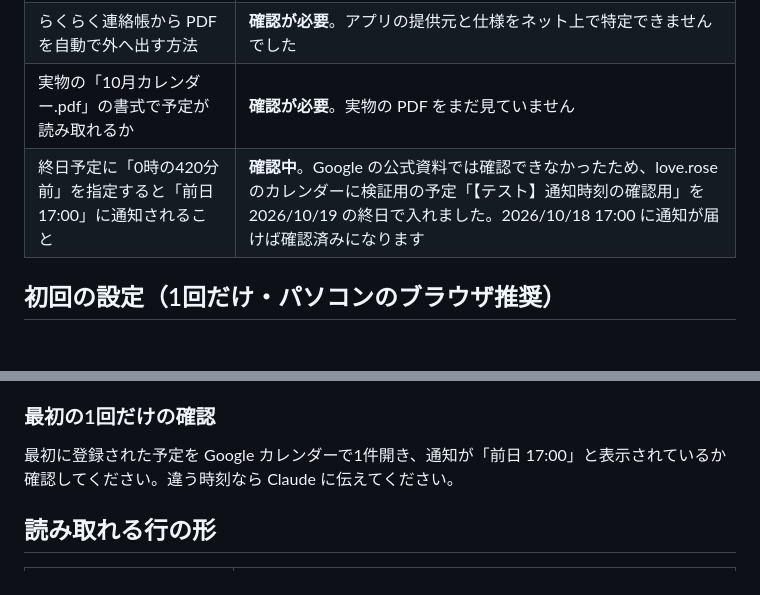
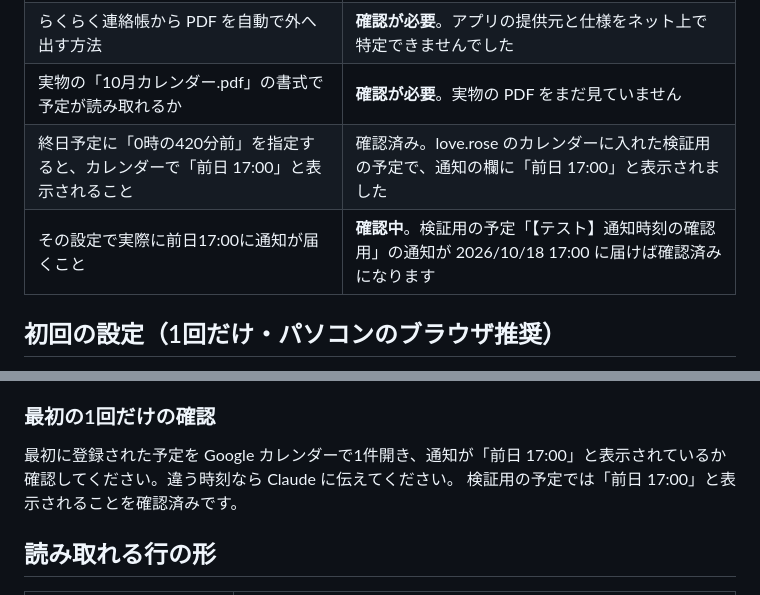
Before and after one commit to loverose9630911-coder/hagukumin, a Markdown page: rakuraku-calendar/README.md, 2 parts joined by grey strips. GitHub-like rendering; blank space fills up the shorter version.

Commit message:
通知の「前日 17:00」表示を確認済みとして手順書に記録する
検証用の予定で、終日予定の0時の420分前が「前日 17:00」と表示された。
実際に通知が届くかは 2026/10/18 17:00 に確認するため、確認中として残す。

Co-Authored-By: Claude Opus 5.5 <noreply@anthropic.com>
Claude-Session: https://claude.ai/code/session_01C8g2EhxdfsJXFxy4P7nFhB

```diff
--- a/rakuraku-calendar/README.md
+++ b/rakuraku-calendar/README.md
@@ -18,7 +18,8 @@
 | フォルダに入った PDF を読み取って登録し、結果をメールする流れ | 模擬環境のテストで確認済み（下の「テスト」参照） |
 | らくらく連絡帳から PDF を自動で外へ出す方法 | **確認が必要**。アプリの提供元と仕様をネット上で特定できませんでした |
 | 実物の「10月カレンダー.pdf」の書式で予定が読み取れるか | **確認が必要**。実物の PDF をまだ見ていません |
-| 終日予定に「0時の420分前」を指定すると「前日17:00」に通知されること | **確認中**。Google の公式資料では確認できなかったため、love.rose のカレンダーに検証用の予定「【テスト】通知時刻の確認用」を 2026/10/19 の終日で入れました。2026/10/18 17:00 に通知が届けば確認済みになります |
+| 終日予定に「0時の420分前」を指定すると、カレンダーで「前日 17:00」と表示されること | 確認済み。love.rose のカレンダーに入れた検証用の予定で、通知の欄に「前日 17:00」と表示されました |
+| その設定で実際に前日17:00に通知が届くこと | **確認中**。検証用の予定「【テスト】通知時刻の確認用」の通知が 2026/10/18 17:00 に届けば確認済みになります |
 
 ## 初回の設定（1回だけ・パソコンのブラウザ推奨）
 
@@ -48,6 +49,7 @@
 ### 最初の1回だけの確認
 
 最初に登録された予定を Google カレンダーで1件開き、通知が「前日 17:00」と表示されているか確認してください。違う時刻なら Claude に伝えてください。
+検証用の予定では「前日 17:00」と表示されることを確認済みです。
 
 ## 読み取れる行の形
 
```
